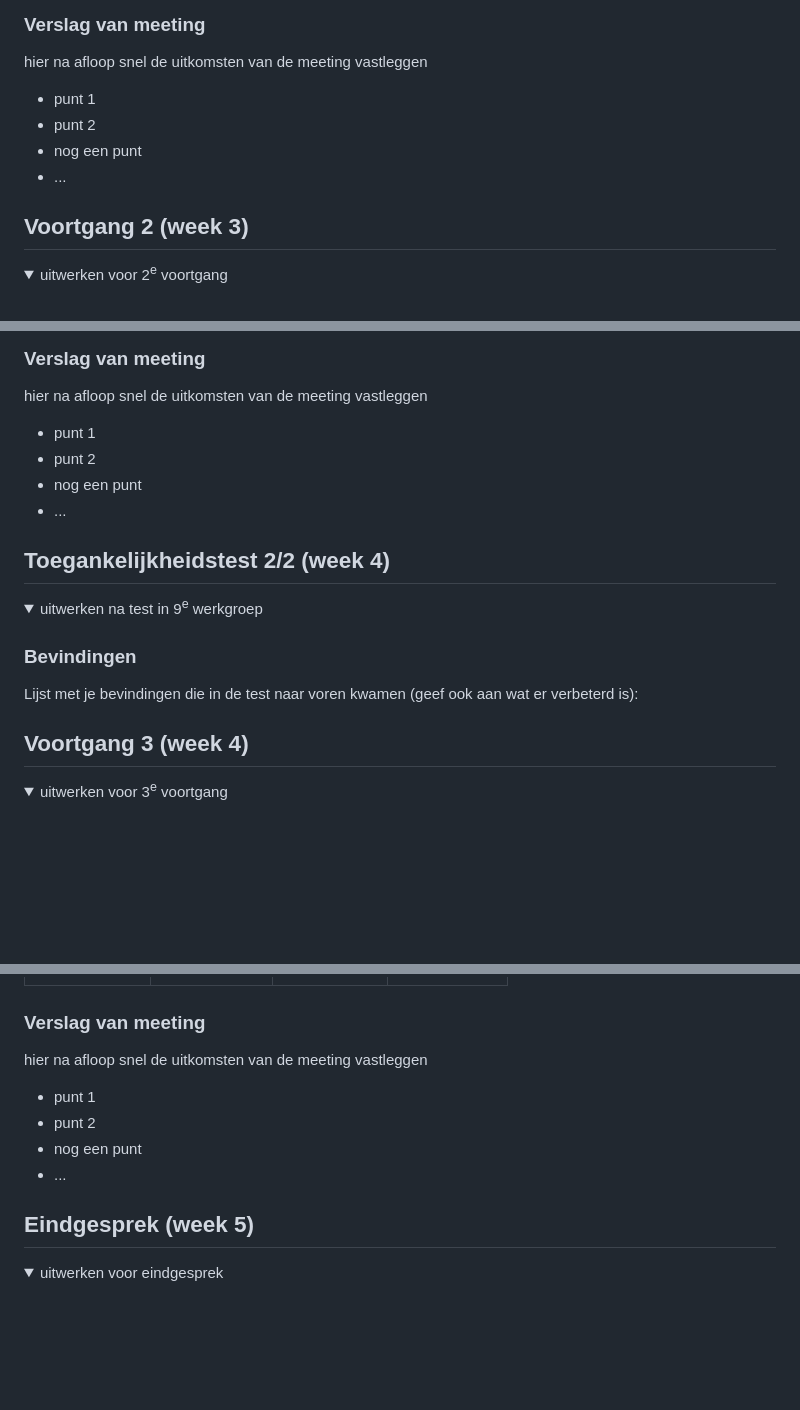
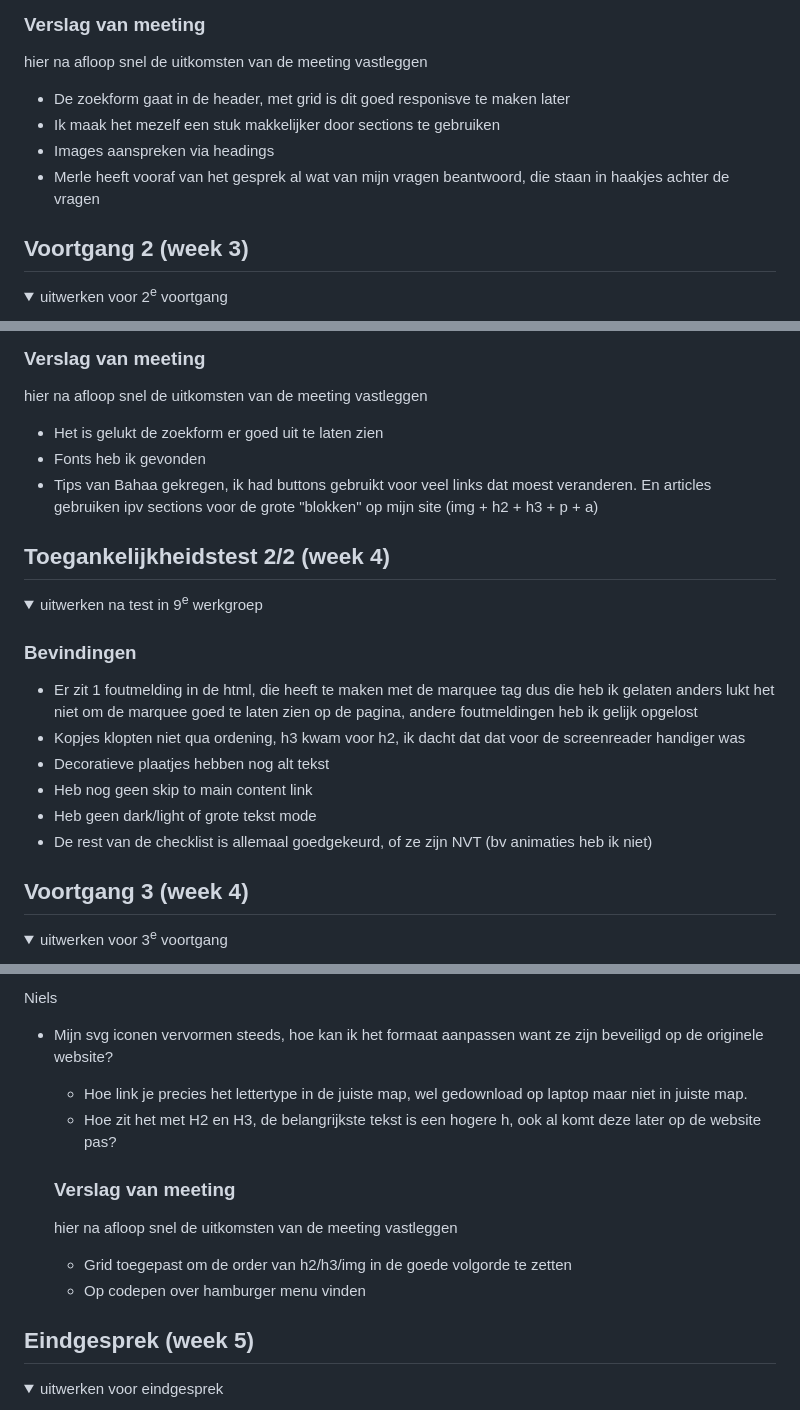
Before and after one commit to weimerq/QuintensWeb, a Markdown page: README.md, 3 parts joined by grey strips. Rendered like a GitHub page; folded sections open; blank space fills up the shorter version.

```diff
--- a/README.md
+++ b/README.md
@@ -148,10 +148,10 @@ Over het algemeen is de site goed toegangkelijk, vooral de structuur is goed dui
   ### Verslag van meeting
   hier na afloop snel de uitkomsten van de meeting vastleggen
 
-  - punt 1
-  - punt 2
-  - nog een punt
-  - ...
+  - De zoekform gaat in de header, met grid is dit goed responisve te maken later
+  - Ik maak het mezelf een stuk makkelijker door sections te gebruiken
+  - Images aanspreken via headings
+  - Merle heeft vooraf van het gesprek al wat van mijn vragen beantwoord, die staan in haakjes achter de vragen
 
 </details>
 
@@ -198,10 +199,9 @@ Over het algemeen is de site goed toegangkelijk, vooral de structuur is goed dui
   ### Verslag van meeting
   hier na afloop snel de uitkomsten van de meeting vastleggen
 
-  - punt 1
-  - punt 2
-  - nog een punt
-- ...
+  - Het is gelukt de zoekform er goed uit te laten zien
+  - Fonts heb ik gevonden
+  - Tips van Bahaa gekregen, ik had buttons gebruikt voor veel links dat moest veranderen. En articles gebruiken ipv sections voor de grote "blokken" op mijn site (img + h2 + h3 + p + a)
 
 </details>
 
@@ -215,7 +215,12 @@ Over het algemeen is de site goed toegangkelijk, vooral de structuur is goed dui
   <summary>uitwerken na test in 9<sup>e</sup> werkgroep</summary>
 
   ### Bevindingen
-  Lijst met je bevindingen die in de test naar voren kwamen (geef ook aan wat er verbeterd is):
+  - Er zit 1 foutmelding in de html, die heeft te maken met de marquee tag dus die heb ik gelaten anders lukt het niet om de marquee goed te laten zien op de pagina, andere foutmeldingen heb ik gelijk opgelost
+  - Kopjes klopten niet qua ordening, h3 kwam voor h2, ik dacht dat dat voor de screenreader handiger was
+  - Decoratieve plaatjes hebben nog alt tekst
+  - Heb nog geen skip to main content link
+  - Heb geen dark/light of grote tekst mode
+  - De rest van de checklist is allemaal goedgekeurd, of ze zijn NVT (bv animaties heb ik niet)
 
 </details>
 
@@ -243,12 +259,14 @@ Over het algemeen is de site goed toegangkelijk, vooral de structuur is goed dui
+Niels
+- Mijn svg iconen vervormen steeds, hoe kan ik het formaat aanpassen want ze zijn beveiligd op de originele website?
+  - Hoe link je precies het lettertype in de juiste map, wel gedownload op laptop maar niet in juiste map.
+  - Hoe zit het met H2 en H3, de belangrijkste tekst is een hogere h, ook al komt deze later op de website pas?
 
 
   ### Verslag van meeting
   hier na afloop snel de uitkomsten van de meeting vastleggen
 
-  - punt 1
-  - punt 2
-  - nog een punt
-  - ...
+  - Grid toegepast om de order van h2/h3/img in de goede volgorde te zetten
+  - Op codepen over hamburger menu vinden
 
 </details>
 
```
Also changed, not shown: other parts of README.md (+20 -8 lines).
